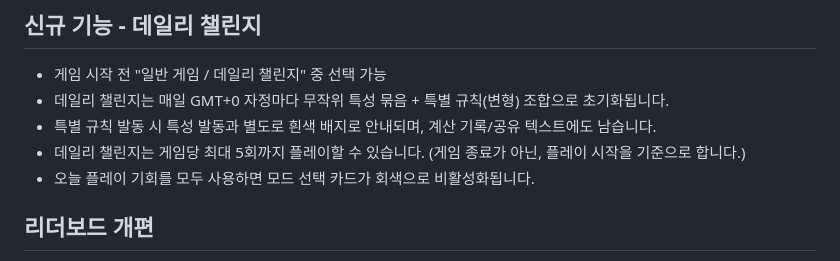
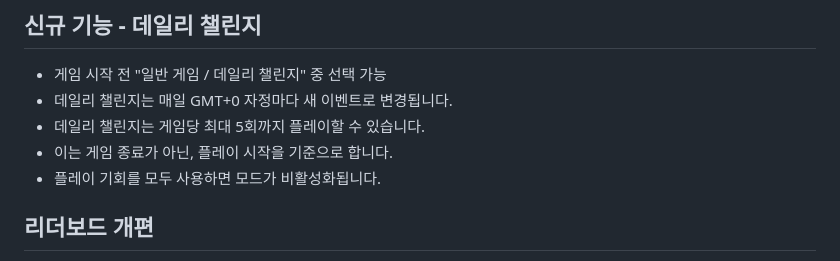
Before and after one commit to Malways/Numero, a Markdown page: patchlog.md, the part around the change. Rendered like a GitHub page.

```diff
--- a/patchlog.md
+++ b/patchlog.md
@@ -3,10 +3,10 @@
 ## 신규 기능 - 데일리 챌린지
 
 - 게임 시작 전 "일반 게임 / 데일리 챌린지" 중 선택 가능
-- 데일리 챌린지는 매일 GMT+0 자정마다 무작위 특성 묶음 + 특별 규칙(변형) 조합으로 초기화됩니다.
-- 특별 규칙 발동 시 특성 발동과 별도로 흰색 배지로 안내되며, 계산 기록/공유 텍스트에도 남습니다.
-- 데일리 챌린지는 게임당 최대 5회까지 플레이할 수 있습니다. (게임 종료가 아닌, 플레이 시작을 기준으로 합니다.)
-- 오늘 플레이 기회를 모두 사용하면 모드 선택 카드가 회색으로 비활성화됩니다.
+- 데일리 챌린지는 매일 GMT+0 자정마다 새 이벤트로 변경됩니다.
+- 데일리 챌린지는 게임당 최대 5회까지 플레이할 수 있습니다.
+- 이는 게임 종료가 아닌, 플레이 시작을 기준으로 합니다.
+- 플레이 기회를 모두 사용하면 모드가 비활성화됩니다.
 
 ## 리더보드 개편
 
```
